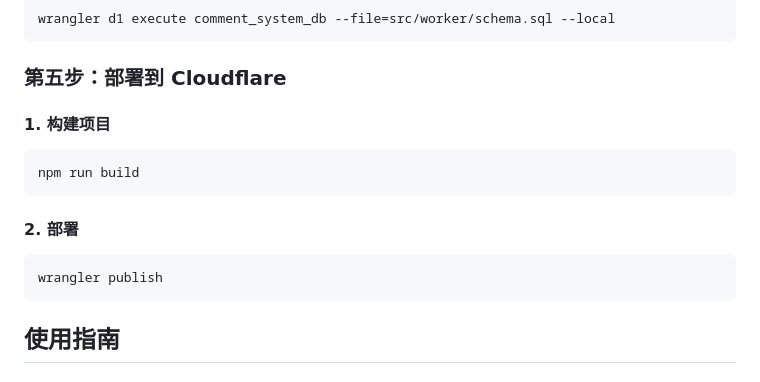
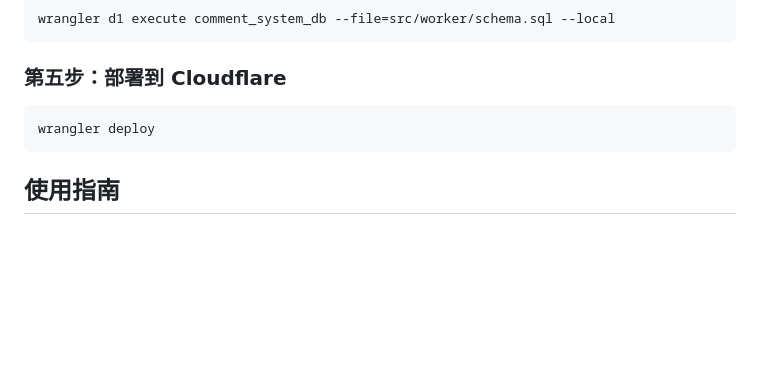
Before and after one commit to joyance-professional/cf-comment, a Markdown page: README-cn.md, the part around the change. Rendered like a GitHub page; blank space fills up the shorter version.

````diff
--- a/README-cn.md
+++ b/README-cn.md
@@ -129,18 +129,9 @@ wrangler d1 execute comment_system_db --file=src/worker/schema.sql --local
 
 ### 第五步：部署到 Cloudflare
 
-#### 1. 构建项目
-
 ```bash
-npm run build
+wrangler deploy
 ```
-
-#### 2. 部署
-
-```bash
-wrangler publish
-```
-
 ## 使用指南
 
 ### 管理员访问
````
